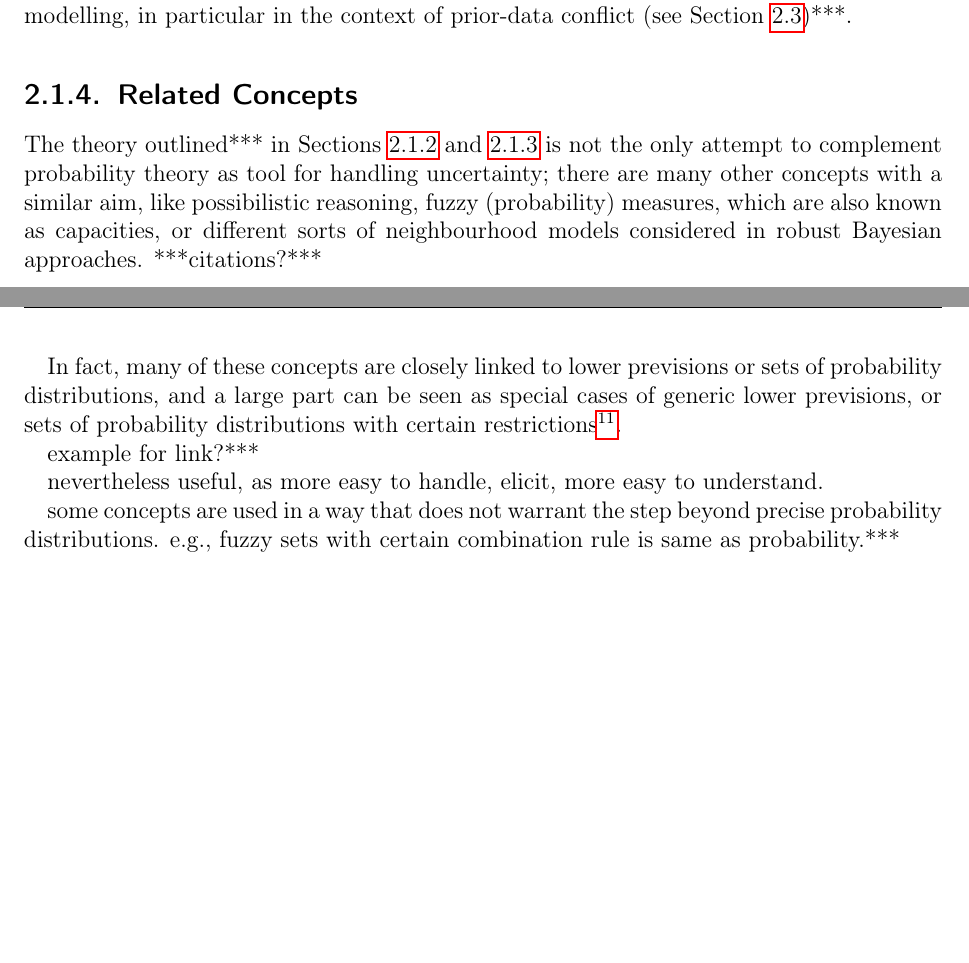
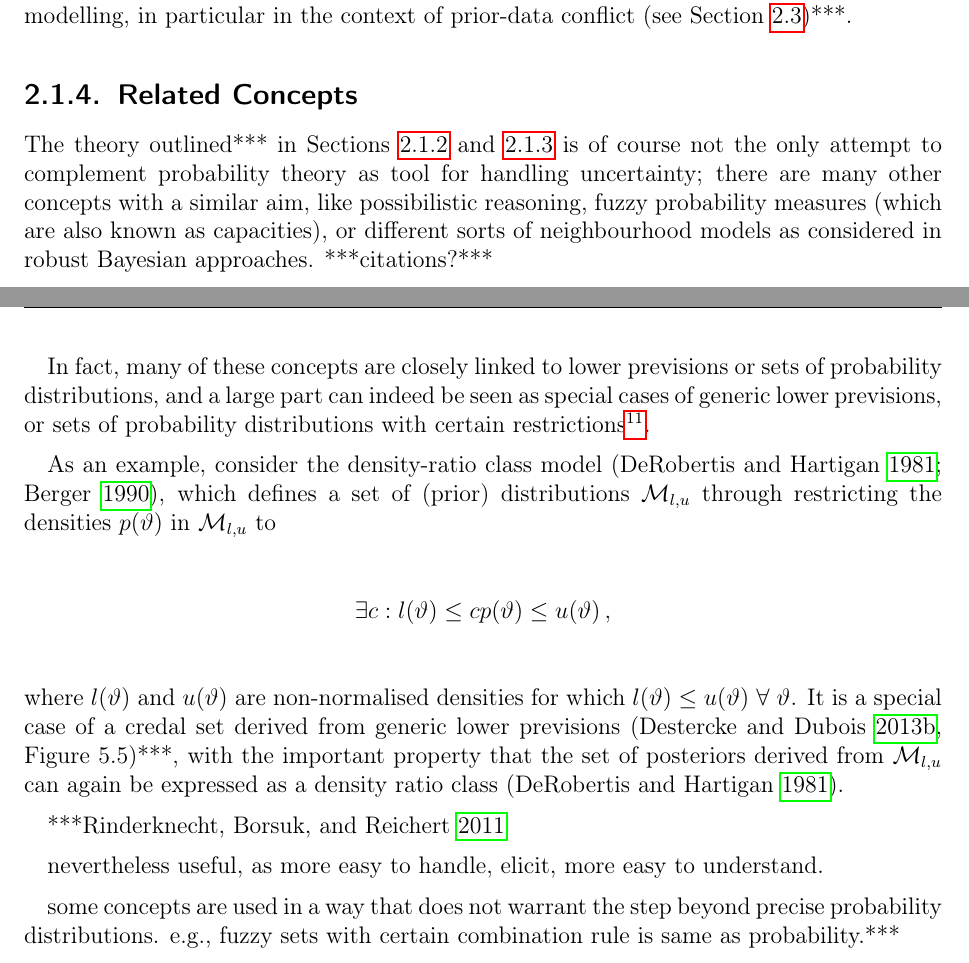
Before and after one commit to geeeero/diss, a LaTeX thesis (diss.tex, which reads genbayesinf.tex): two parts of pages 51 and 52 of 58 before the commit and two parts of pages 51 and 52 of 60 after it, joined at a grey line, cut so that both start at the same text, the shorter picture padded with empty space. Compiled offline with pdfLaTeX.

Commit message:
diss: density ratio class

```diff
--- a/genbayesinf.tex
+++ b/genbayesinf.tex
@@ -525,20 +525,41 @@ in particular in the context of prior-data conflict (see Section~\ref{sec:imprec
 \subsection{Related Concepts}
 
 The theory outlined*** in Sections~\ref{sec:ip-main} and \ref{sec:imprecisebayes}
-is not the only attempt to complement probability theory as tool for handling uncertainty;
+is of course not the only attempt to complement probability theory as tool for handling uncertainty;
 there are many other concepts with a similar aim,
-like possibilistic reasoning, fuzzy (probability) measures, which are also known as capacities,
-or different sorts of neighbourhood models considered in robust Bayesian approaches. ***citations?*** %***(itip-ch.\ 5,6)***
+like possibilistic reasoning, fuzzy probability measures (which are also known as capacities),
+or different sorts of neighbourhood models as considered in robust Bayesian approaches. ***citations?*** %\parencite[e.g.,][]{1994:berger}.
 
 In fact, many of these concepts are closely linked to
 lower previsions or sets of probability distributions,
-and a large part can be seen as special cases of generic lower previsions,
+and a large part can indeed be seen as special cases of generic lower previsions,
 or sets of probability distributions with certain restrictions%
 \footnote{A considerable part of the imprecise probability literature
 explores these links, of which \textcite{itip-special,itip-other}
 give a good overview.}. %***(itip-ch.\ 5,6)***
 
-example for link?***
+As an example, consider the density-ratio class model
+\parencites{1981:derobertis}{1990:berger}, which defines
+a set of (prior) distributions $\mathcal{M}_{l,u}$ through restricting
+the densities $p(\vartheta)$ in $\mathcal{M}_{l,u}$ to
+\begin{align*}
+%\mathcal{M}_{l,u} = \left\{ p \right\}
+\exists c: l(\vartheta) \le c p(\vartheta) \le u(\vartheta)\,,
+\end{align*}
+where $l(\vartheta)$ and $u(\vartheta)$ are non-normalised densities
+for which $l(\vartheta) \le u(\vartheta)\ \forall\ \vartheta$.
+It is a special case of a credal set derived from generic lower previsions
+\parencite[Figure~5.5]{itip-special}***,
+with the important property that the set of posteriors derived from $\mathcal{M}_{l,u}$
+can again be expressed as a density ratio class \parencite{1981:derobertis}.
+
+
+***\cite{2011:rinderknecht}
+
+
+
+
+
 
 nevertheless useful, as more easy to handle, elicit,
 more easy to understand.
```
Also changed, not shown: bib/itip-refs.bib (+25 -0 lines), bib/other-refs.bib (+18 -0 lines).
